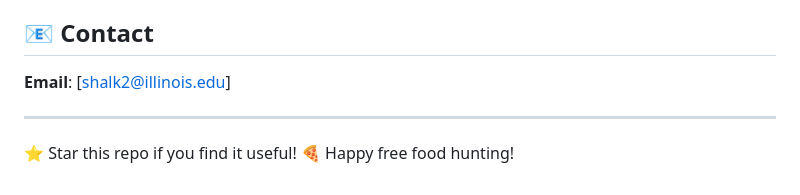
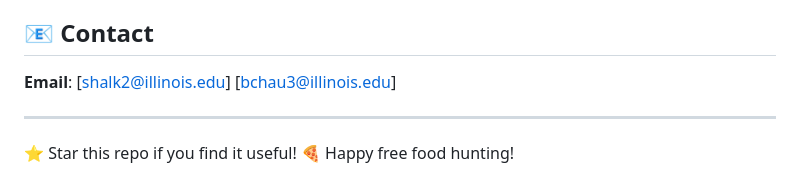
Before and after one commit to shalkoda/freefoodcal_agent, a Markdown page: README.md, the part around the change. Drawn GitHub-style.

```diff
--- a/README.md
+++ b/README.md
@@ -349,7 +349,7 @@ Pull requests welcome! Please:
 
 ## 📧 Contact
 
-**Email**: [shalk2@illinois.edu]
+**Email**: [shalk2@illinois.edu] [bchau3@illinois.edu]
 
 ---
 
```
